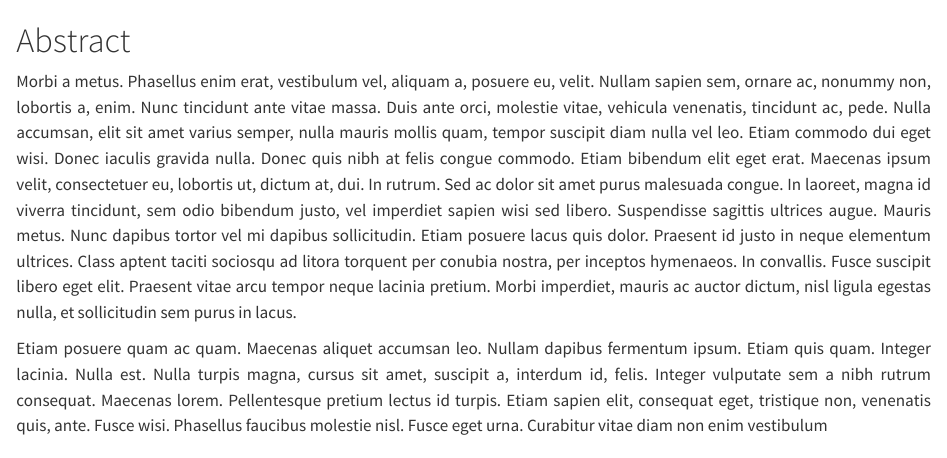
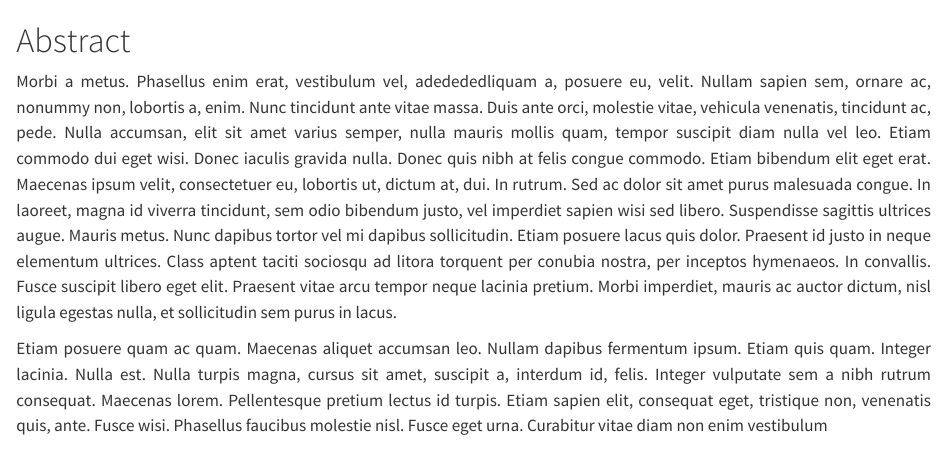
Before and after one commit to vgoupille/Rapport_stage, a Quarto document (index.qmd): the page in a window 1100 px wide, from its top. Rendered offline with R 4.5, knitr and Pandoc in place of Quarto, with nearby package versions; drawn as R Markdown's standard HTML page in place of the format the file asks for.

Commit message:
Update index.qmd

```diff
--- a/index.qmd
+++ b/index.qmd
@@ -56,7 +56,7 @@ This work is licensed under a [Attribution-NonCommercial-NoDerivatives 4.0 Inter
 
 ::: {.text-justify}
 
-Morbi a metus. Phasellus enim erat, vestibulum vel, aliquam a, posuere eu, velit. Nullam sapien sem, ornare ac, nonummy non, lobortis a, enim. Nunc tincidunt ante vitae massa. Duis ante orci, molestie vitae, vehicula venenatis, tincidunt ac, pede. Nulla accumsan, elit sit amet varius semper, nulla mauris mollis quam, tempor suscipit diam nulla vel leo. Etiam commodo dui eget wisi. Donec iaculis gravida nulla. Donec quis nibh at felis congue commodo. Etiam bibendum elit eget erat. Maecenas ipsum velit, consectetuer eu, lobortis ut, dictum at, dui. In rutrum. Sed ac dolor sit amet purus malesuada congue. In laoreet, magna id viverra tincidunt, sem odio bibendum justo, vel imperdiet sapien wisi sed libero. Suspendisse sagittis ultrices augue. Mauris metus. Nunc dapibus tortor vel mi dapibus sollicitudin. Etiam posuere lacus quis dolor. Praesent id justo in neque elementum ultrices. Class aptent taciti sociosqu ad litora torquent per conubia nostra, per inceptos hymenaeos. In convallis. Fusce suscipit libero eget elit. Praesent vitae arcu tempor neque lacinia pretium. Morbi imperdiet, mauris ac auctor dictum, nisl ligula egestas nulla, et sollicitudin sem purus in lacus.
+Morbi a metus. Phasellus enim erat, vestibulum vel, adedededliquam a, posuere eu, velit. Nullam sapien sem, ornare ac, nonummy non, lobortis a, enim. Nunc tincidunt ante vitae massa. Duis ante orci, molestie vitae, vehicula venenatis, tincidunt ac, pede. Nulla accumsan, elit sit amet varius semper, nulla mauris mollis quam, tempor suscipit diam nulla vel leo. Etiam commodo dui eget wisi. Donec iaculis gravida nulla. Donec quis nibh at felis congue commodo. Etiam bibendum elit eget erat. Maecenas ipsum velit, consectetuer eu, lobortis ut, dictum at, dui. In rutrum. Sed ac dolor sit amet purus malesuada congue. In laoreet, magna id viverra tincidunt, sem odio bibendum justo, vel imperdiet sapien wisi sed libero. Suspendisse sagittis ultrices augue. Mauris metus. Nunc dapibus tortor vel mi dapibus sollicitudin. Etiam posuere lacus quis dolor. Praesent id justo in neque elementum ultrices. Class aptent taciti sociosqu ad litora torquent per conubia nostra, per inceptos hymenaeos. In convallis. Fusce suscipit libero eget elit. Praesent vitae arcu tempor neque lacinia pretium. Morbi imperdiet, mauris ac auctor dictum, nisl ligula egestas nulla, et sollicitudin sem purus in lacus.
 
 Etiam posuere quam ac quam. Maecenas aliquet accumsan leo. Nullam dapibus fermentum ipsum. Etiam quis quam. Integer lacinia. Nulla est. Nulla turpis magna, cursus sit amet, suscipit a, interdum id, felis. Integer vulputate sem a nibh rutrum consequat. Maecenas lorem. Pellentesque pretium lectus id turpis. Etiam sapien elit, consequat eget, tristique non, venenatis quis, ante. Fusce wisi. Phasellus faucibus molestie nisl. Fusce eget urna. Curabitur vitae diam non enim vestibulum
 
```
